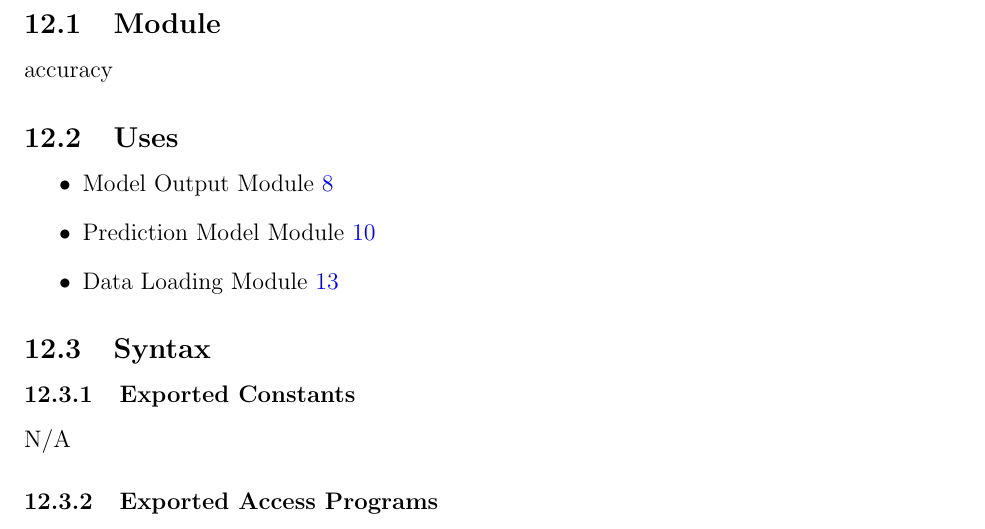
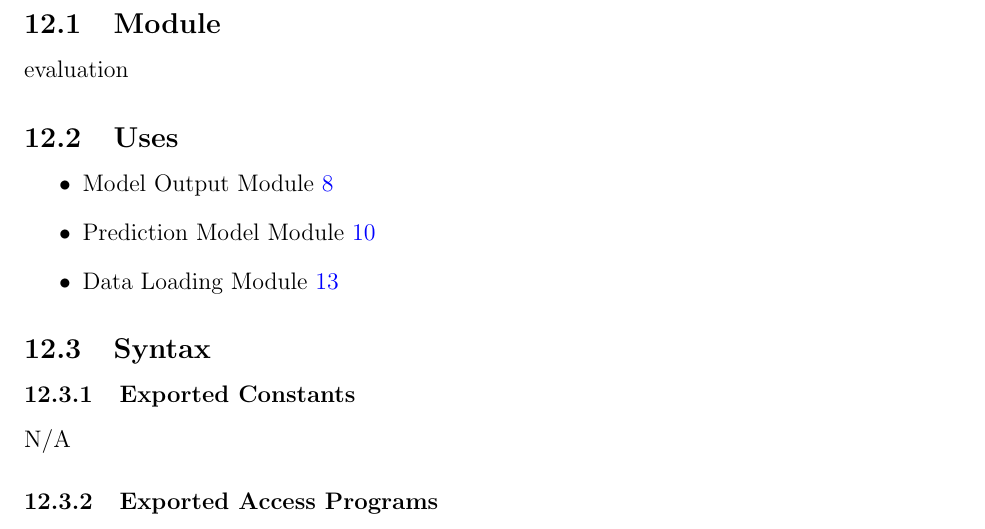
Before and after one commit to ptrandev/OCRacle, a LaTeX document (docs/Design/SoftDetailedDes/MIS.tex): part of page 21 of 28, cut so that both start at the same text. Compiled offline with pdfLaTeX.

Commit message:
Update MIS.tex

```diff
--- a/docs/Design/SoftDetailedDes/MIS.tex
+++ b/docs/Design/SoftDetailedDes/MIS.tex
@@ -575,7 +575,7 @@ N/A
 
 \subsection{Module}
 
-accuracy
+evaluation
 
 \subsection{Uses}
 
```
